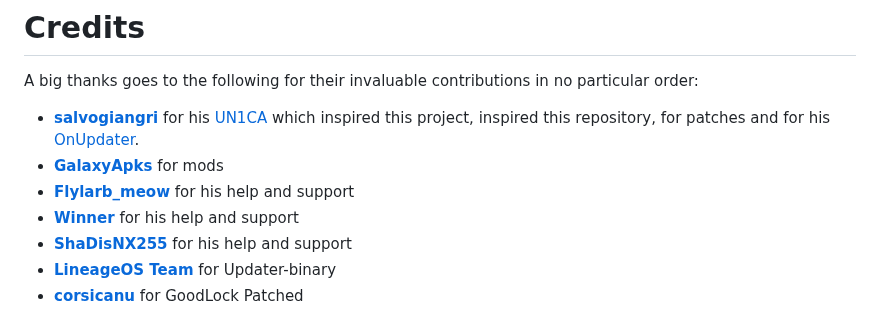
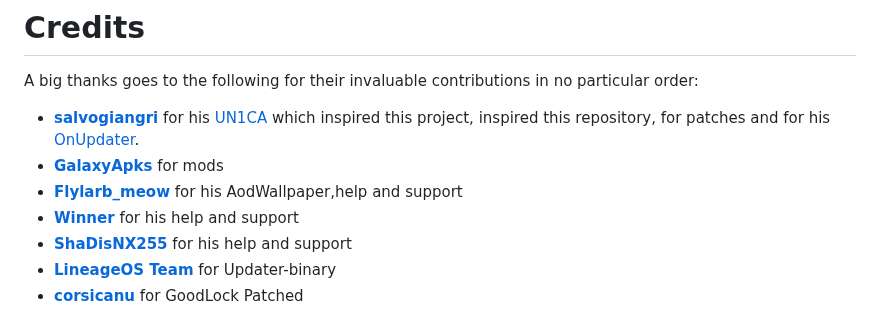
Before and after one commit to ldtdev0/LichUI, a Markdown page: README.md, the part around the change. Drawn GitHub-style.

```diff
--- a/README.md
+++ b/README.md
@@ -65,7 +65,7 @@ The following conditions apply:
 A big thanks goes to the following for their invaluable contributions in no particular order:
 - **[salvogiangri](https://github.com/salvogiangri)** for his [UN1CA](https://github.com/salvogiangri/UN1CA/tree/main) which inspired this project, inspired this repository, for patches and for his [OnUpdater](https://github.com/Mesa-Labs-Archive/OnUpdate).
 - **[GalaxyApks](https://t.me/galaxyapks)** for mods
-- **[Flylarb_meow](https://t.me/Flylarb_meow)** for his help and support
+- **[Flylarb_meow](https://t.me/Flylarb_meow)** for his AodWallpaper,help and support
 - **[Winner](https://t.me/@Winnerxd1001)** for his help and support
 - **[ShaDisNX255](https://github.com/ShaDisNX255)** for his help and support
 - **[LineageOS Team](https://www.lineageos.org/)** for Updater-binary
```
